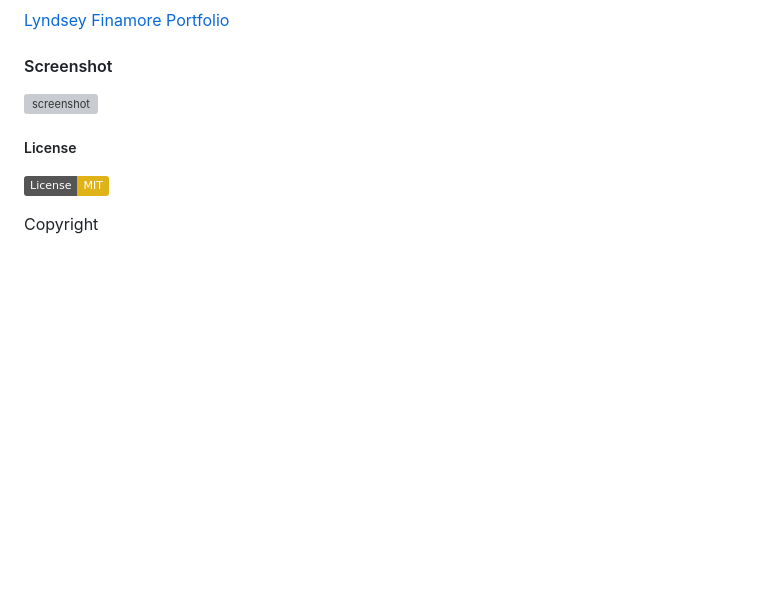
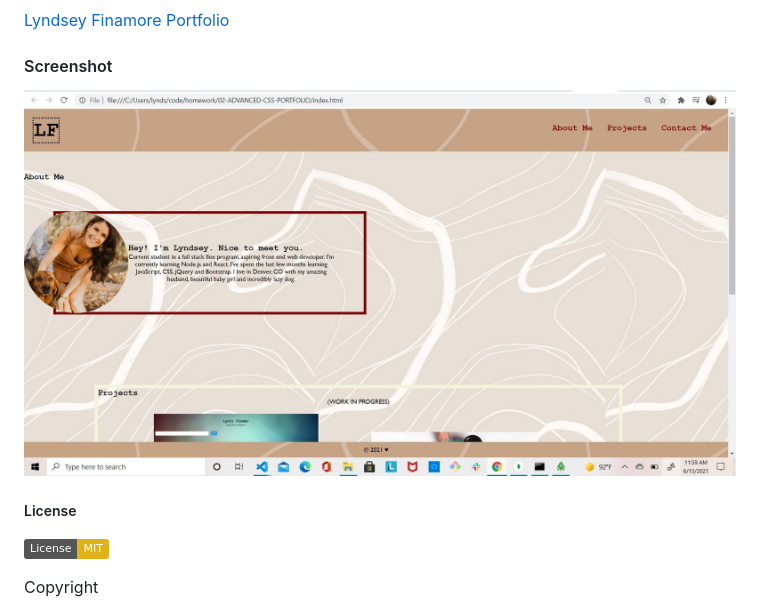
Before and after one commit to Lyndseyfin/01-ADVANCED-CSS-PORTFOLIO, a Markdown page: README.md, the part around the change. GitHub-like rendering; pictures changed too: assets/css/new.jpg (added); badges without logos; blank space fills up the shorter version; grey boxes are pictures that could not be loaded.

Commit message:
screenshot

```diff
--- a/README.md
+++ b/README.md
@@ -10,7 +10,7 @@ Second Assignment
 <a href="https://lyndseyfin.github.io/02-LYNDSEY-FINAMORE-PORTFOLIO/">Lyndsey Finamore Portfolio</a>
 
 #### Screenshot
-![screenshot](assets/02.png)
+![screenshot](assets/css/new.jpg)
 
 ##### License
 
```
